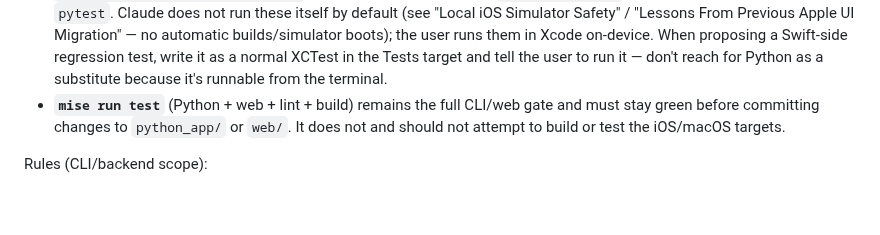
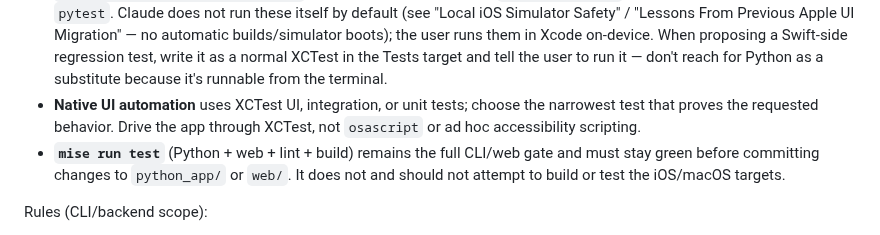
Before and after one commit to pietro1704/Epub-to-Mp3, a Markdown page: CLAUDE.md, the part around the change. Rendered like a GitHub page; blank space fills up the shorter version.

Commit message:
docs: prefer XCTest for native UI automation

```diff
--- a/CLAUDE.md
+++ b/CLAUDE.md
@@ -192,6 +192,9 @@ or common word in the opening paragraph.
   When proposing a Swift-side regression test, write it as a normal XCTest in
   the Tests target and tell the user to run it — don't reach for Python as a
   substitute because it's runnable from the terminal.
+- **Native UI automation** uses XCTest UI, integration, or unit tests; choose
+  the narrowest test that proves the requested behavior. Drive the app through
+  XCTest, not `osascript` or ad hoc accessibility scripting.
 - **`mise run test`** (Python + web + lint + build) remains the full CLI/web
   gate and must stay green before committing changes to `python_app/` or
   `web/`. It does not and should not attempt to build or test the iOS/macOS
```
